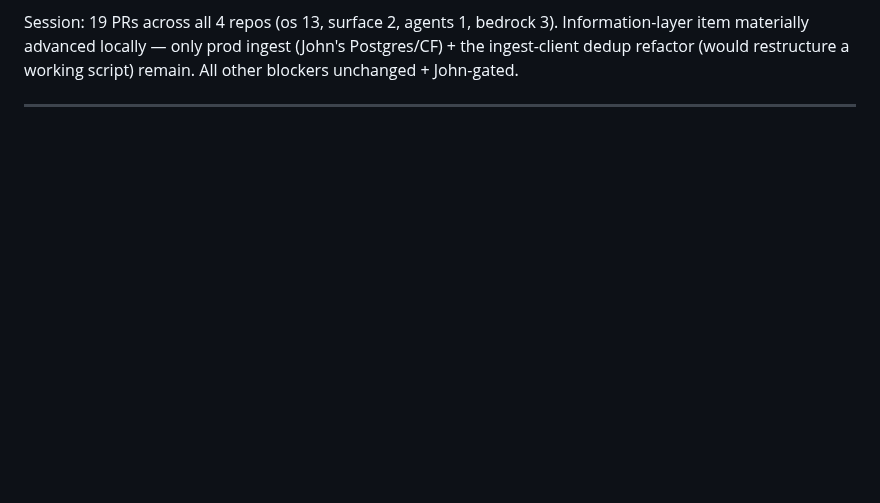
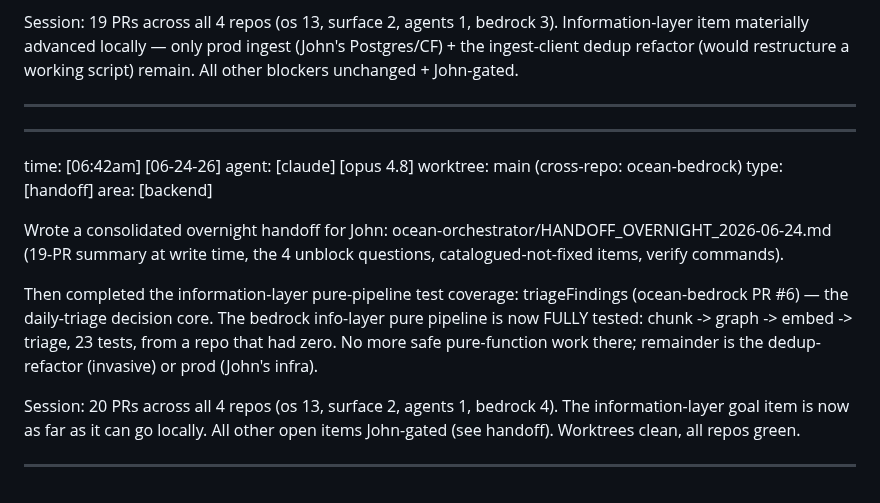
Before and after one commit to Risingtides-dev/ocean-os, a Markdown page: events.md, the part around the change. Rendered like a GitHub page; blank space fills up the shorter version.

Commit message:
events: handoff written + info-layer pipeline fully tested (#6); 20 PRs this session

```diff
--- a/events.md
+++ b/events.md
@@ -550,3 +550,25 @@ Information-layer item materially advanced locally — only prod ingest (John's
 Postgres/CF) + the ingest-client dedup refactor (would restructure a working
 script) remain. All other blockers unchanged + John-gated.
 _________________________________________________________________________________
+
+_________________________________________________________________________________
+time:      [06:42am] [06-24-26]
+agent:     [claude] [opus 4.8]
+worktree:  main (cross-repo: ocean-bedrock)
+type:      [handoff]
+area:      [backend]
+
+Wrote a consolidated overnight handoff for John:
+ocean-orchestrator/HANDOFF_OVERNIGHT_2026-06-24.md (19-PR summary at write time,
+the 4 unblock questions, catalogued-not-fixed items, verify commands).
+
+Then completed the information-layer pure-pipeline test coverage: triageFindings
+(ocean-bedrock PR #6) — the daily-triage decision core. The bedrock info-layer
+pure pipeline is now FULLY tested: chunk -> graph -> embed -> triage, 23 tests,
+from a repo that had zero. No more safe pure-function work there; remainder is
+the dedup-refactor (invasive) or prod (John's infra).
+
+Session: 20 PRs across all 4 repos (os 13, surface 2, agents 1, bedrock 4). The
+information-layer goal item is now as far as it can go locally. All other open
+items John-gated (see handoff). Worktrees clean, all repos green.
+_________________________________________________________________________________
```
